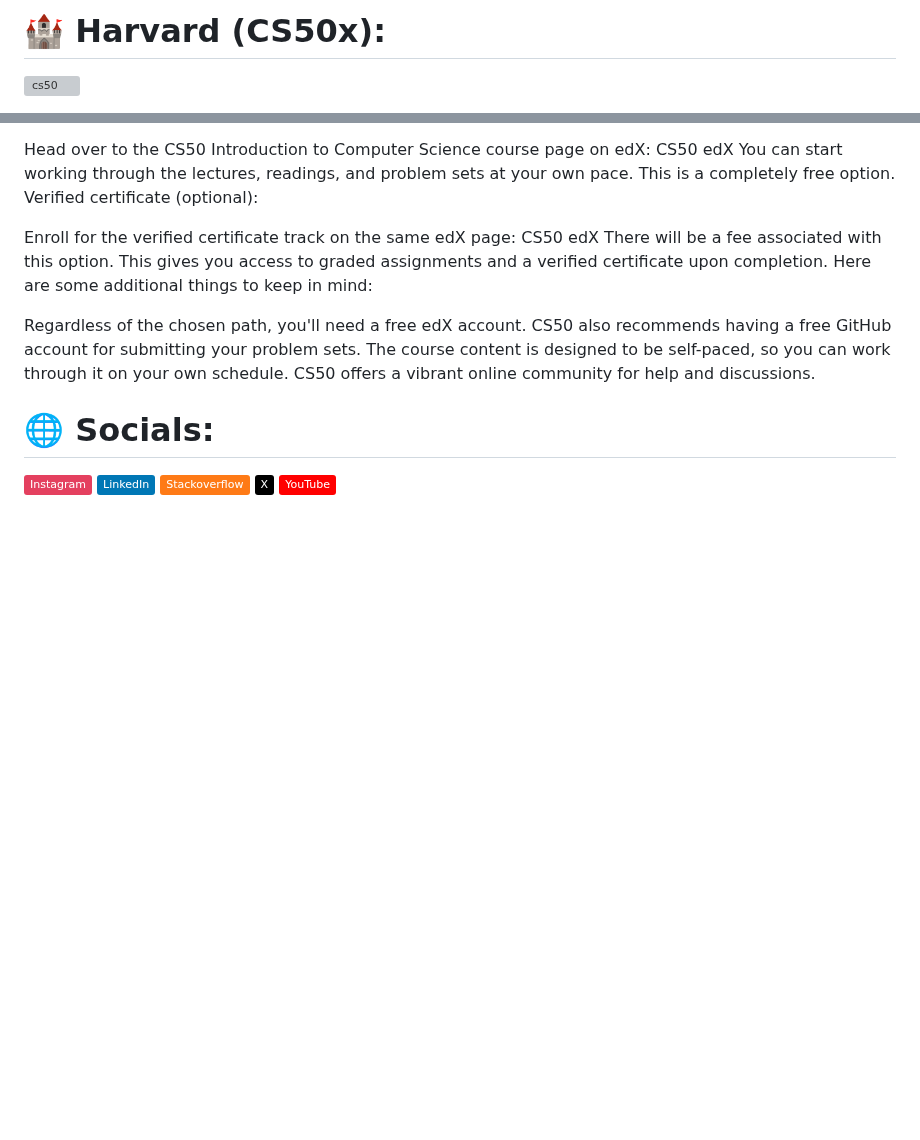
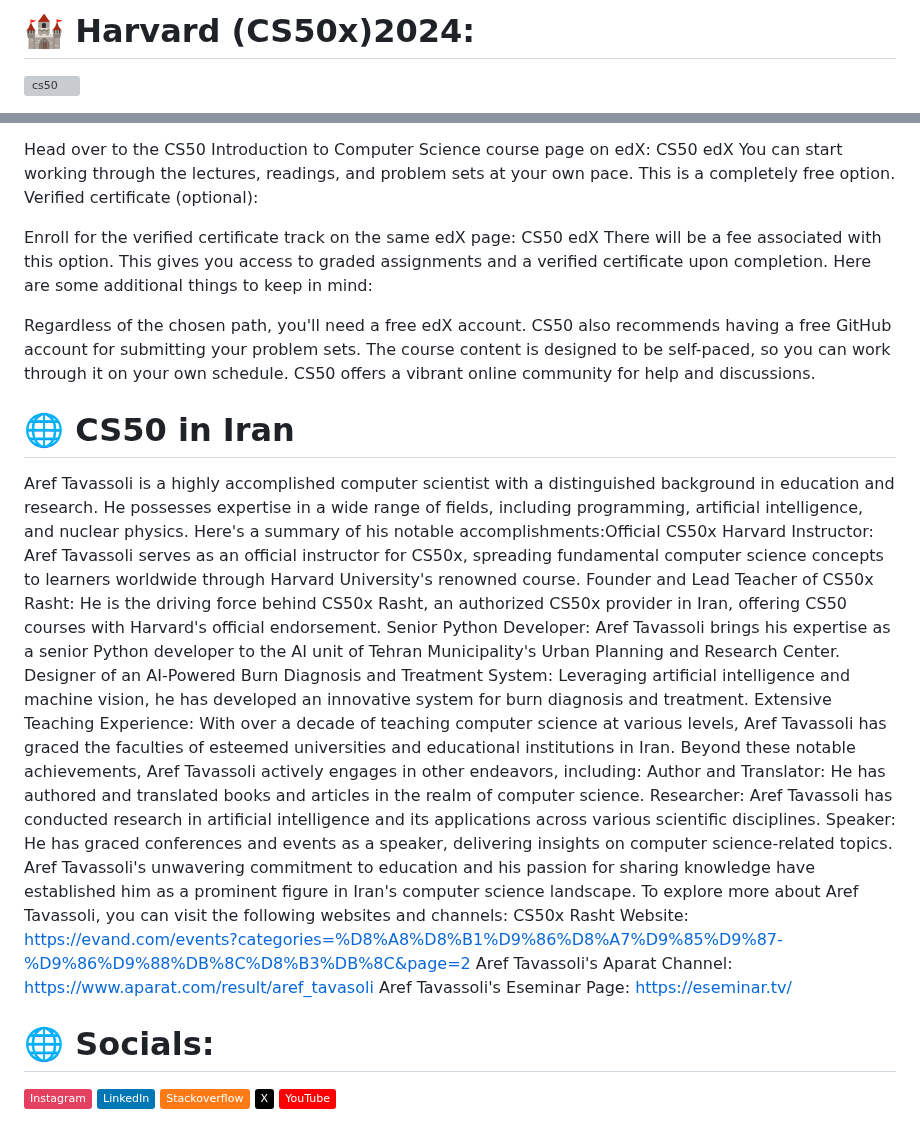
Before and after one commit to mahdimirbagheri/CS50x-2024, a Markdown page: README.md, 2 parts joined by grey strips. Rendered like a GitHub page; badges without logos; blank space fills up the shorter version; grey boxes are pictures that could not be loaded.

```diff
--- a/README.md
+++ b/README.md
@@ -1,4 +1,4 @@
-# 🏰 Harvard (CS50x):
+# 🏰 Harvard (CS50x)2024:
 ![cs50](https://facialix.com/wp-content/uploads/2023/05/curso-gratis-de-harvard-facialix.jpg)
 
 CS50 is an introductory computer science course offered by Harvard University. It's designed for people of all backgrounds, with or without prior programming experience. Here's a breakdown of the key things to know about CS50:
@@ -49,5 +49,21 @@ Regardless of the chosen path, you'll need a free edX account.
 CS50 also recommends having a free GitHub account for submitting your problem sets.
 The course content is designed to be self-paced, so you can work through it on your own schedule.
 CS50 offers a vibrant online community for help and discussions.
+# 🌐 CS50 in Iran
+Aref Tavassoli is a highly accomplished computer scientist with a distinguished background in education and research. He possesses expertise in a wide range of fields, including programming, artificial intelligence, and nuclear physics.
+Here's a summary of his notable accomplishments:Official CS50x Harvard Instructor: Aref Tavassoli serves as an official instructor for CS50x, spreading fundamental computer science concepts to learners worldwide through Harvard University's renowned course.
+Founder and Lead Teacher of CS50x Rasht: He is the driving force behind CS50x Rasht, an authorized CS50x provider in Iran, offering CS50 courses with Harvard's official endorsement.
+Senior Python Developer: Aref Tavassoli brings his expertise as a senior Python developer to the AI unit of Tehran Municipality's Urban Planning and Research Center.
+Designer of an AI-Powered Burn Diagnosis and Treatment System: Leveraging artificial intelligence and machine vision, he has developed an innovative system for burn diagnosis and treatment.
+Extensive Teaching Experience: With over a decade of teaching computer science at various levels, Aref Tavassoli has graced the faculties of esteemed universities and educational institutions in Iran.
+Beyond these notable achievements, Aref Tavassoli actively engages in other endeavors, including:
+Author and Translator: He has authored and translated books and articles in the realm of computer science.
+Researcher: Aref Tavassoli has conducted research in artificial intelligence and its applications across various scientific disciplines.
+Speaker: He has graced conferences and events as a speaker, delivering insights on computer science-related topics.
+Aref Tavassoli's unwavering commitment to education and his passion for sharing knowledge have established him as a prominent figure in Iran's computer science landscape.
+To explore more about Aref Tavassoli, you can visit the following websites and channels:
+CS50x Rasht Website: https://evand.com/events?categories=%D8%A8%D8%B1%D9%86%D8%A7%D9%85%D9%87-%D9%86%D9%88%DB%8C%D8%B3%DB%8C&page=2
+Aref Tavassoli's Aparat Channel: https://www.aparat.com/result/aref_tavasoli
+Aref Tavassoli's Eseminar Page: https://eseminar.tv/
 # 🌐 Socials:
 [![Instagram](https://img.shields.io/badge/Instagram-%23E4405F.svg?logo=Instagram&logoColor=white)](https://instagram.com/mahdi___mirbagheri) [![LinkedIn](https://img.shields.io/badge/LinkedIn-%230077B5.svg?logo=linkedin&logoColor=white)](https://linkedin.com/in/seyed-mahdi-mirbagheri-9a1448289?lipi=urn%3Ali%3Apage%3Ad_flagship3_profile_view_base_contact_details%3BZS6qGzzgT%2B%2BmXAiAGDhFvQ%3D%3D) [![Stack Overflow](https://img.shields.io/badge/-Stackoverflow-FE7A16?logo=stack-overflow&logoColor=white)](https://stackoverflow.com/users/21915481/exceptional-boy) [![X](https://img.shields.io/badge/X-black.svg?logo=X&logoColor=white)](https://x.com/Mohammad208506) [![YouTube](https://img.shields.io/badge/YouTube-%23FF0000.svg?logo=YouTube&logoColor=white)](https://youtube.com/@coderscafe8)
```
